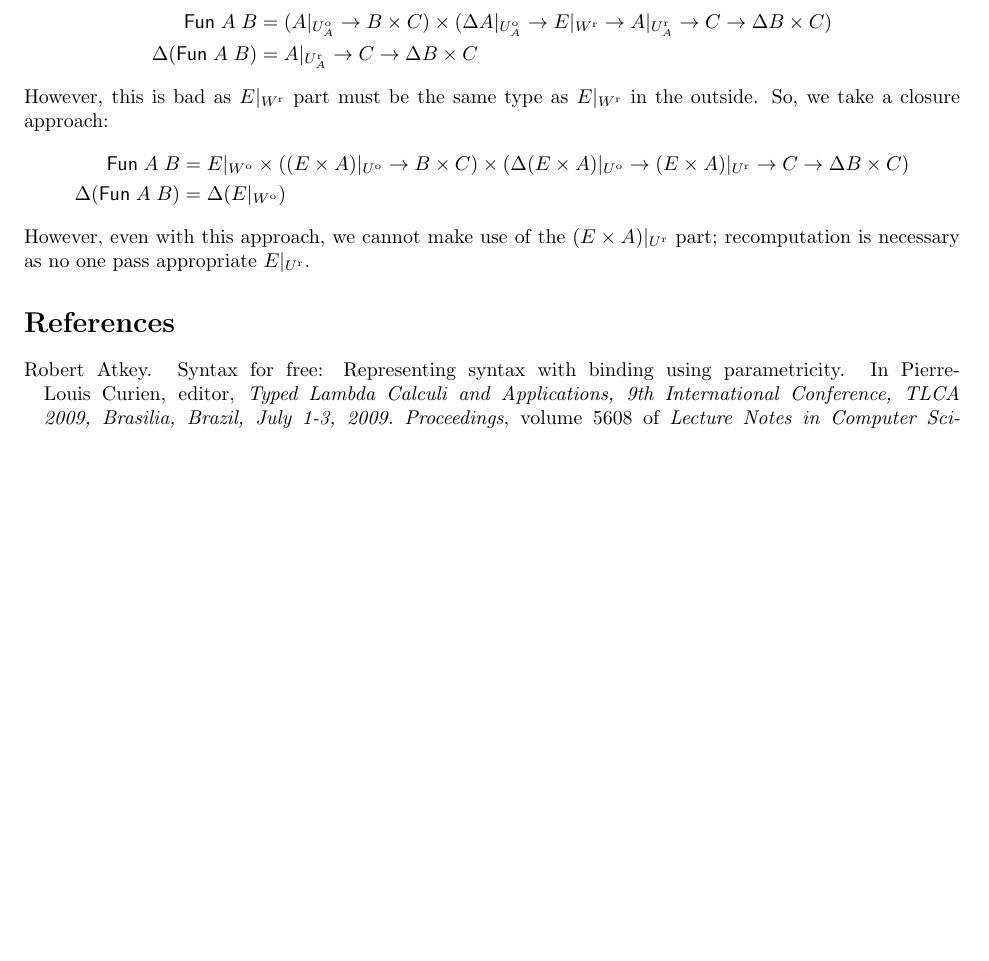
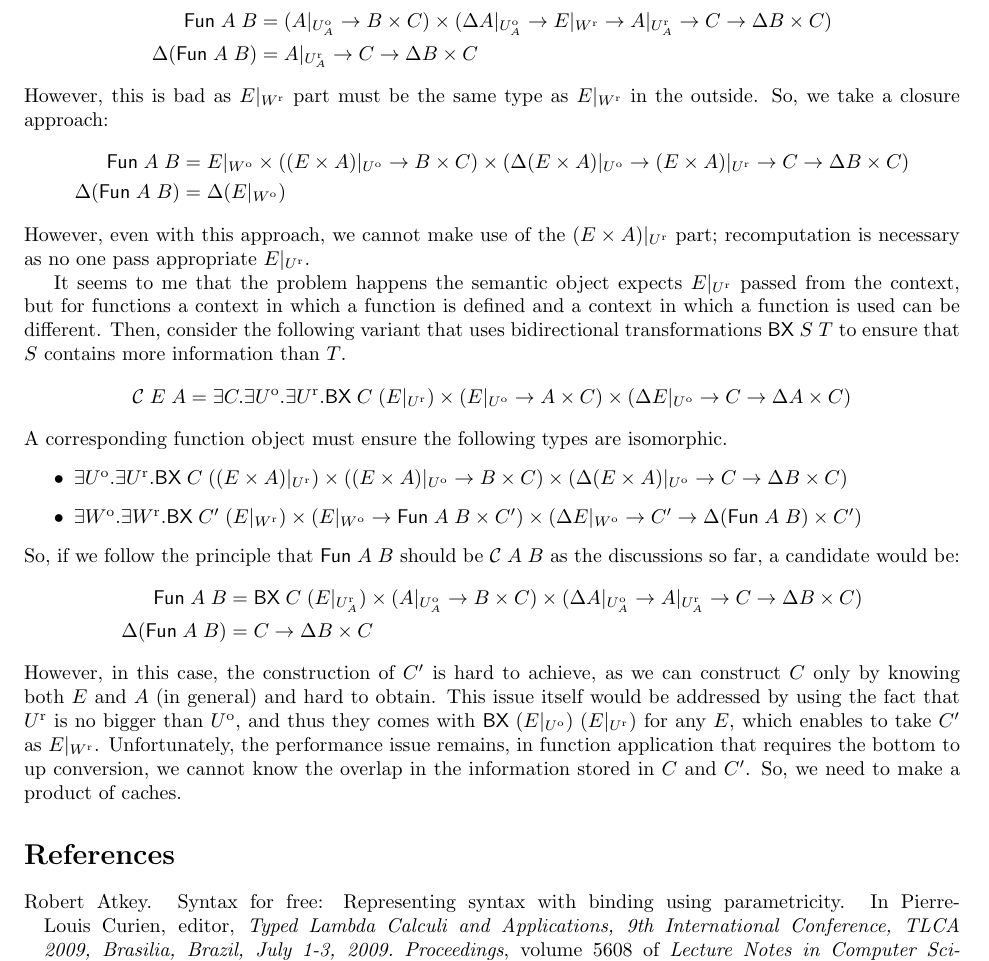
Before and after one commit to kztk-m/EILC, a LaTeX document (notes/meeting_doc_Nov_2021/main.tex): part of page 11 of 12, cut so that both start at the same text, the shorter picture padded with empty space. Compiled offline with pdfLaTeX.

Commit message:
Added a bit of discussions.

```diff
--- a/notes/meeting_doc_Nov_2021/main.tex
+++ b/notes/meeting_doc_Nov_2021/main.tex
@@ -940,6 +940,45 @@ However, even with this approach, we cannot make use of the $\Restrict{(E \x A)}
 
 
 
+
+It seems to me that the problem happens the semantic object expects $\Restrict{E}{\recomp U}$ passed from the context, but for functions a context in which a function is defined
+and a context in which a function is used can be different.
+Then, consider the following variant that uses bidirectional transformations $\con{BX} \A S \A T$ to ensure that $S$ contains more information than $T$.
+\[
+\mathcal{C} \A E \A A = \exists C. \exists \orig{U}. \exists \recomp{U}.
+  \con{BX} \A C \A (\Restrict{E}{\recomp U}) \x
+  (\Restrict{E}{\orig{U}} \to {A} \x C) \x
+  (\Delta \Restrict{E}{\orig U} \to C \to \Delta A \x C)
+\]
+A corresponding function object must ensure the following types are isomorphic.
+\begin{itemize}
+ \item \(
+   \exists \orig{U}. \exists \recomp{U}.
+   \con{BX} \A C \A (\Restrict{(E \x A)}{\recomp U}) \x
+   (\Restrict{(E \x A)}{\orig{U}} \to {B} \x C) \x
+   (\Delta \Restrict{(E \x A)}{\orig U} \to C \to \Delta B \x C)
+   \)
+ \item \(
+   \exists \orig{W}. \exists \recomp{W}.
+   \con{BX} \A C' \A (\Restrict{E}{\recomp W}) \x
+   (\Restrict{E}{\orig{W}} \to \FunObj{A}{B} \x C') \x
+   (\Delta \Restrict{E}{\orig W}  \to C' \to \Delta (\FunObj{A}{B}) \x C')
+   \)
+\end{itemize}
+So, if we follow the principle that $\FunObj{A}{B}$ should be $\mathcal{C} \A A \A B$ as the discussions so far, a candidate would be:
+\begin{align*}
+\FunObj{A}{B} &= \con{BX} \A C \A (\Restrict{E}{\recomp{U_A}}) \x (\Restrict{A}{\orig{U_A}} \to B \x C) \x (\Restrict{\Delta A}{\orig{U_A}} \to \Restrict{A}{\recomp{U_A}} \to C \to \Delta B \x C)\\
+\Delta (\FunObj{A}{B}) &= C \to \Delta B \x C
+\end{align*}
+However, in this case, the construction of $C'$ is hard to achieve, as we can construct $C$ only by knowing both $E$ and $A$ (in general) and hard to obtain.
+This issue itself would be addressed by using the fact that $\recomp U$ is no bigger than $\orig U$, and thus they comes with $\con{BX} \A (\Restrict{E}{\orig U}) \A (\Restrict{E}{\recomp U})$ for any $E$, which enables to take $C'$ as $\Restrict{E}{\recomp W}$.
+Unfortunately, the performance issue remains, in function application that requires the bottom to up conversion, we cannot know the overlap in the information stored in $C$ and $C'$.
+So, we need to make a product of caches.
+
+
+
+
+
 % The discussions in Section~\ref{sec:notes-on-function-objects} suggest that it is difficult (at least, far from straightforward) to have a function object (respecting types)
 % in CTS. So, here we expose some internal details to produce function-like objects (we say ``function-like'' as it contains a type parameter cannot determined only by $A$ and $B$).
 % Let us prepare the following types.
```
Also changed, not shown: notes/meeting_doc_Nov_2021/macro.tex (+1 -0 lines).
